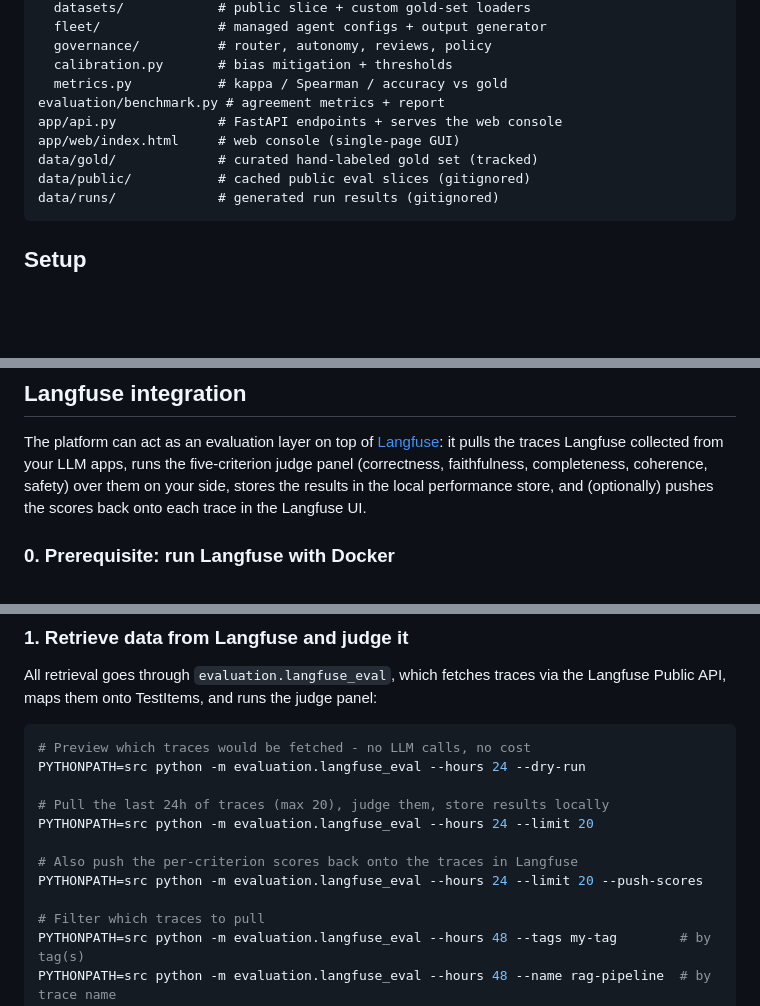
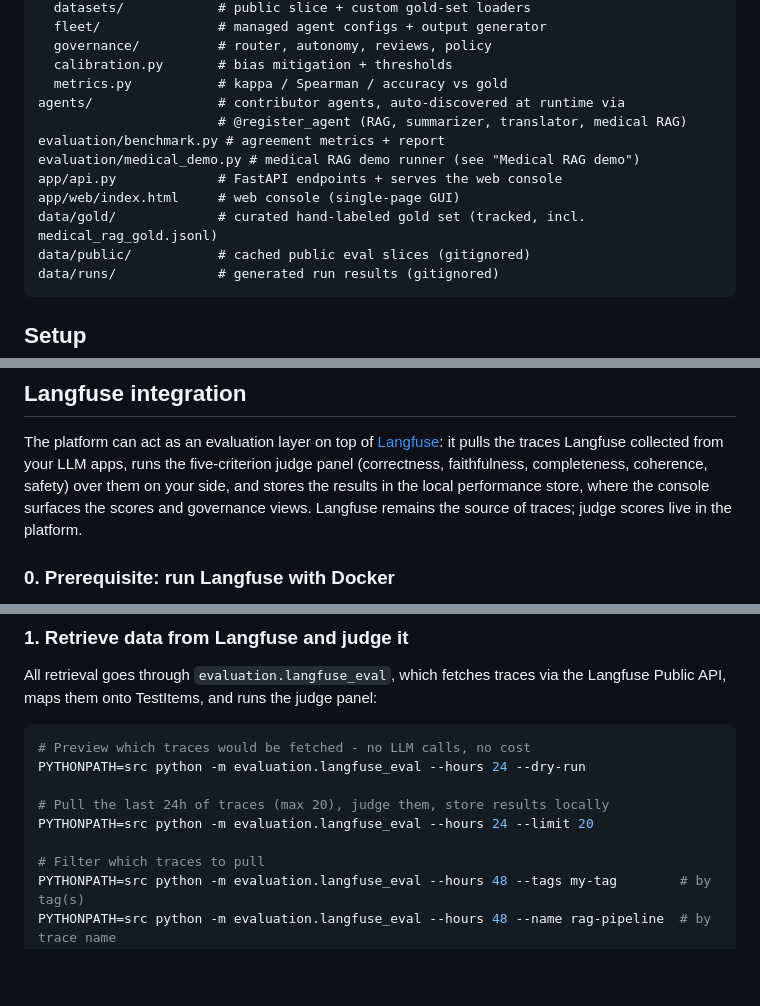
Before and after one commit to GaliDev/potential-train, a Markdown page: README.md, 3 parts joined by grey strips. GitHub-like rendering; blank space fills up the shorter version.

````diff
--- a/README.md
+++ b/README.md
@@ -51,10 +51,13 @@ src/eval_harness/
   governance/          # router, autonomy, reviews, policy
   calibration.py       # bias mitigation + thresholds
   metrics.py           # kappa / Spearman / accuracy vs gold
+agents/                # contributor agents, auto-discovered at runtime via
+                       # @register_agent (RAG, summarizer, translator, medical RAG)
 evaluation/benchmark.py # agreement metrics + report
+evaluation/medical_demo.py # medical RAG demo runner (see "Medical RAG demo")
 app/api.py             # FastAPI endpoints + serves the web console
 app/web/index.html     # web console (single-page GUI)
-data/gold/             # curated hand-labeled gold set (tracked)
+data/gold/             # curated hand-labeled gold set (tracked, incl. medical_rag_gold.jsonl)
 data/public/           # cached public eval slices (gitignored)
 data/runs/             # generated run results (gitignored)
 ```
@@ -204,8 +211,9 @@ Then open http://localhost:8000 in your browser.
 The platform can act as an evaluation layer on top of [Langfuse](https://langfuse.com):
 it pulls the traces Langfuse collected from your LLM apps, runs the five-criterion
 judge panel (correctness, faithfulness, completeness, coherence, safety) over them
-on your side, stores the results in the local performance store, and (optionally)
-pushes the scores back onto each trace in the Langfuse UI.
+on your side, and stores the results in the local performance store, where the
+console surfaces the scores and governance views. Langfuse remains the source of
+traces; judge scores live in the platform.
 
 ### 0. Prerequisite: run Langfuse with Docker
 
@@ -245,9 +253,6 @@ PYTHONPATH=src python -m evaluation.langfuse_eval --hours 24 --dry-run
 # Pull the last 24h of traces (max 20), judge them, store results locally
 PYTHONPATH=src python -m evaluation.langfuse_eval --hours 24 --limit 20
 
-# Also push the per-criterion scores back onto the traces in Langfuse
-PYTHONPATH=src python -m evaluation.langfuse_eval --hours 24 --limit 20 --push-scores
-
 # Filter which traces to pull
 PYTHONPATH=src python -m evaluation.langfuse_eval --hours 48 --tags my-tag        # by tag(s)
 PYTHONPATH=src python -m evaluation.langfuse_eval --hours 48 --name rag-pipeline  # by trace name
````
Also changed, not shown: other parts of README.md (+48 -8 lines).
